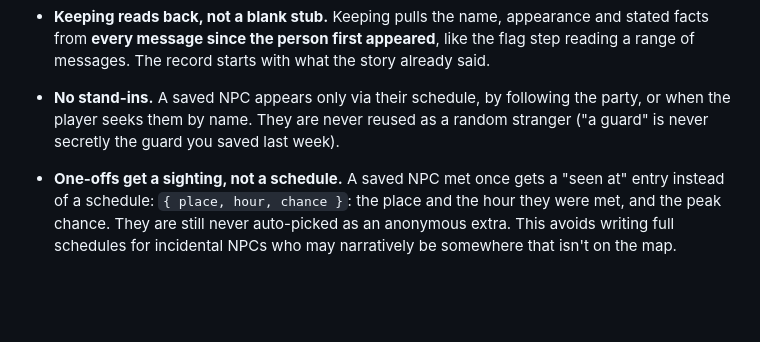
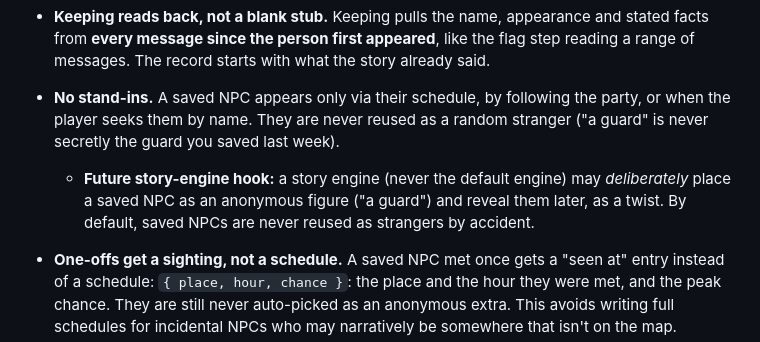
Before and after one commit to Spanky-Harrison/WorldScrawl, a Markdown page: docs/npc-design.md, the part around the change. Drawn GitHub-style; blank space fills up the shorter version.

Commit message:
docs: story-engine hook for disguised NPCs

```diff
--- a/docs/npc-design.md
+++ b/docs/npc-design.md
@@ -38,6 +38,7 @@ NPCs follow the same pattern the map uses: scenery becomes real when touched, gr
 - **A "no" is remembered for the current scene** (stamped on the message, so it's undoable), and the card isn't offered again for that person until the scene changes.
 - **Keeping reads back, not a blank stub.** Keeping pulls the name, appearance and stated facts from **every message since the person first appeared**, like the flag step reading a range of messages. The record starts with what the story already said.
 - **No stand-ins.** A saved NPC appears only via their schedule, by following the party, or when the player seeks them by name. They are never reused as a random stranger ("a guard" is never secretly the guard you saved last week).
+  - **Future story-engine hook:** a story engine (never the default engine) may *deliberately* place a saved NPC as an anonymous figure ("a guard") and reveal them later, as a twist. By default, saved NPCs are never reused as strangers by accident.
 - **One-offs get a sighting, not a schedule.** A saved NPC met once gets a "seen at" entry instead of a schedule: `{ place, hour, chance }`: the place and the hour they were met, and the peak chance. They are still never auto-picked as an anonymous extra. This avoids writing full schedules for incidental NPCs who may narratively be somewhere that isn't on the map.
   - **Graduated by hour.** The time they were met rounds down to its hour: seen at 4:17 PM peaks from 4 to 5 PM. The chance drops sharply per hour away from the peak, when the party is in that area:
 
```
